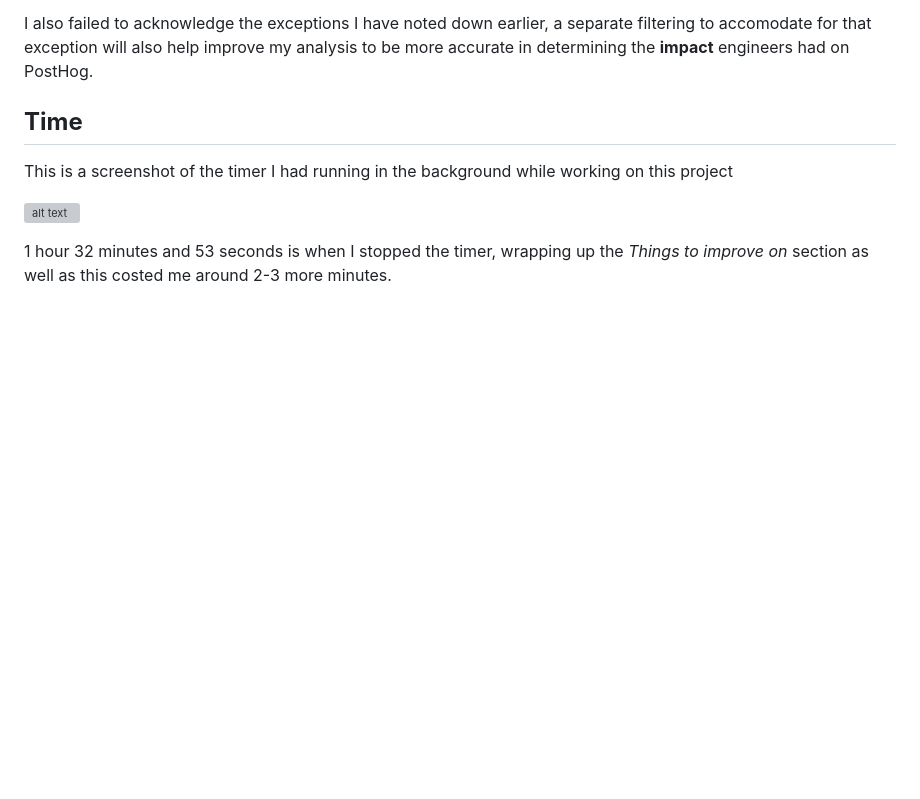
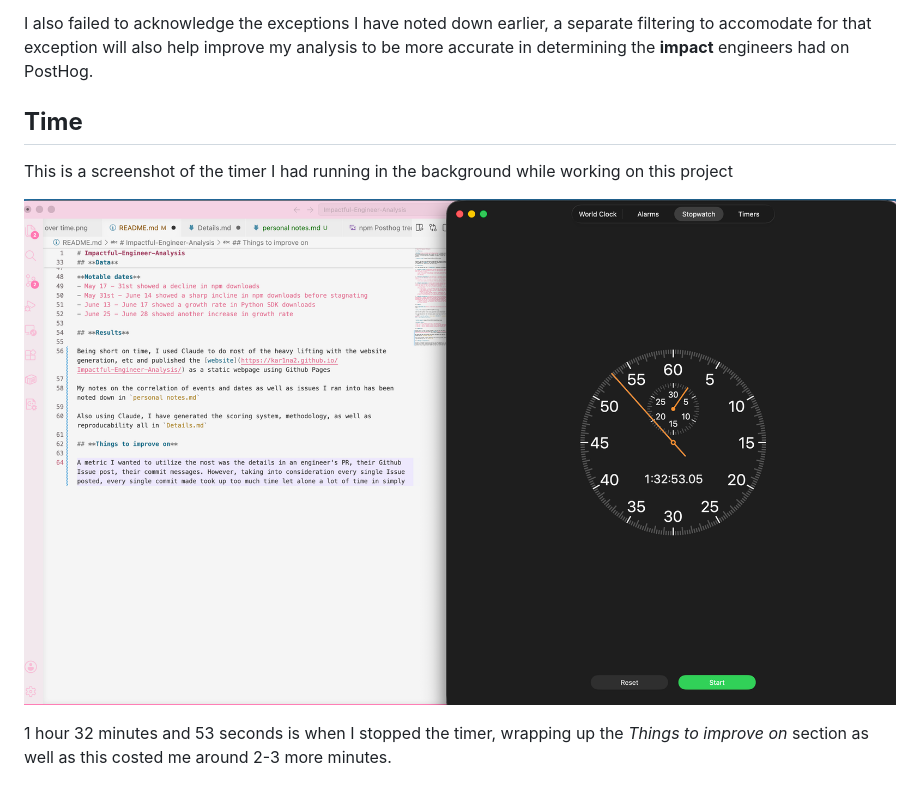
Before and after one commit to Kar1na2/Impactful-Engineer-Analysis, a Markdown page: README.md, the part around the change. Drawn GitHub-style; blank space fills up the shorter version; grey boxes are pictures that could not be loaded.

Commit message:
README still not have images/Timer

```diff
--- a/README.md
+++ b/README.md
@@ -71,6 +71,6 @@ I also failed to acknowledge the exceptions I have noted down earlier, a separat
 
 This is a screenshot of the timer I had running in the background while working on this project
 
-![alt text](Images/Timer.png)
+![alt text](images/Timer.png)
 
 1 hour 32 minutes and 53 seconds is when I stopped the timer, wrapping up the *Things to improve on* section as well as this costed me around 2-3 more minutes.
```
